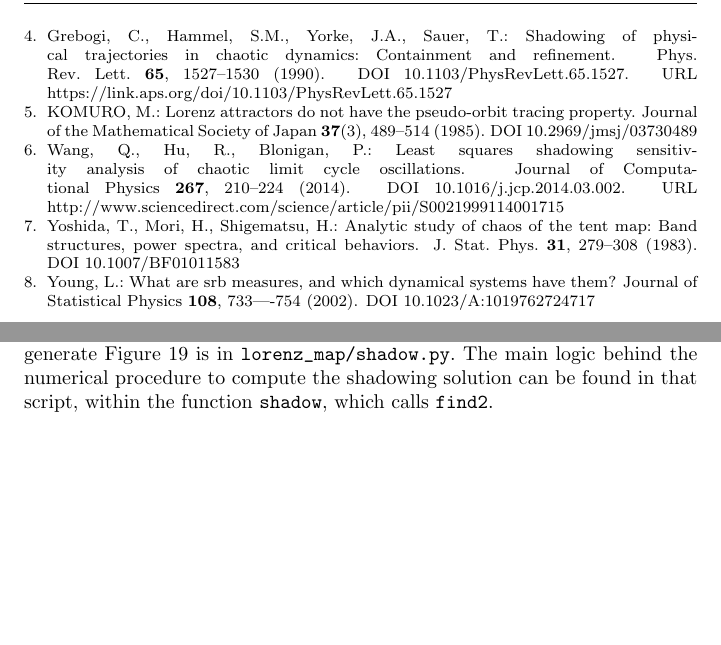
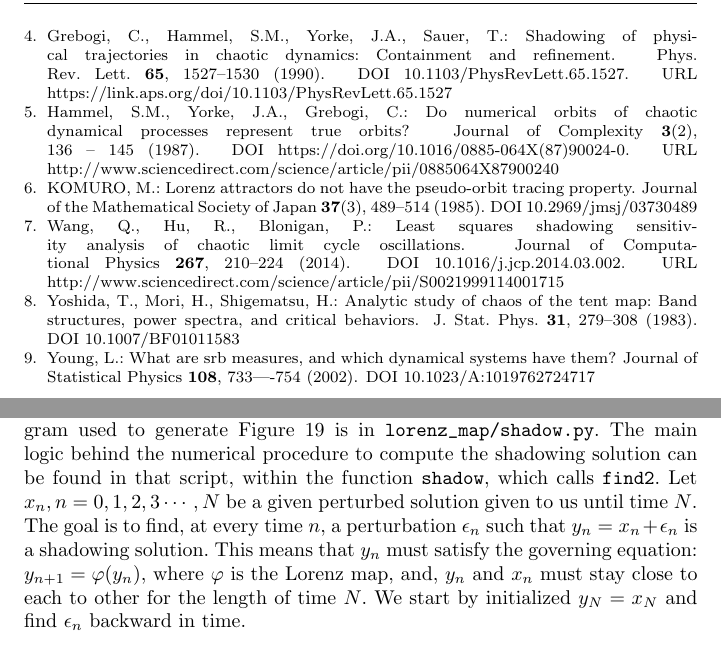
Before and after one commit to ni-sha-c/shadowing, a LaTeX paper (main.tex, which reads supp.tex): two parts of pages 27 and 28 of 28, joined at a grey line, cut so that both start at the same text, the shorter picture padded with empty space. Compiled offline with pdfLaTeX.

Commit message:
Writing supplementary material.

```diff
--- a/supp.tex
+++ b/supp.tex
@@ -4,4 +4,5 @@
 
 \subsubsection{Computing shadowing solution of the Lorenz map}
 In this section, we discuss how to numerically compute the shadowing trajectories of the Lorenz map. One of the motivations for approximating the Lorenz map is that having a closed form expression is necessary in the algorithm we discuss for numerical shadowing solution computation. The program used to generate Figure
-\ref{fig:lorenz_params_scaled} is in \verb+lorenz_map/shadow.py+. The main logic behind the numerical procedure to compute the shadowing solution can be found in that script, within the function \verb+shadow+, which calls \verb+find2+.
+\ref{fig:lorenz_params_scaled} is in \verb+lorenz_map/shadow.py+. The main logic behind the numerical procedure to compute the shadowing solution can be found in that script, within the function \verb+shadow+, which calls \verb+find2+. Let $x_n, n = 0,1,2,3\cdots,N$ be a given perturbed solution given to us until time $N$. The goal is to find, at every time $n,$ a perturbation $\epsilon_n$ such that $y_n = x_n + \epsilon_n$ is a shadowing solution. This means that $y_n$ must satisfy the governing equation: $y_{n+1} = \varphi(y_n),$ where $\varphi$ is the Lorenz map, and, $y_n$ and $x_n$ must stay
+close to each to other for the length of time $N$. We start by initialized $y_N = x_N$ and find $\epsilon_n$ backward in time.
```
Also changed, not shown: main.tex (+1 -1 lines).
